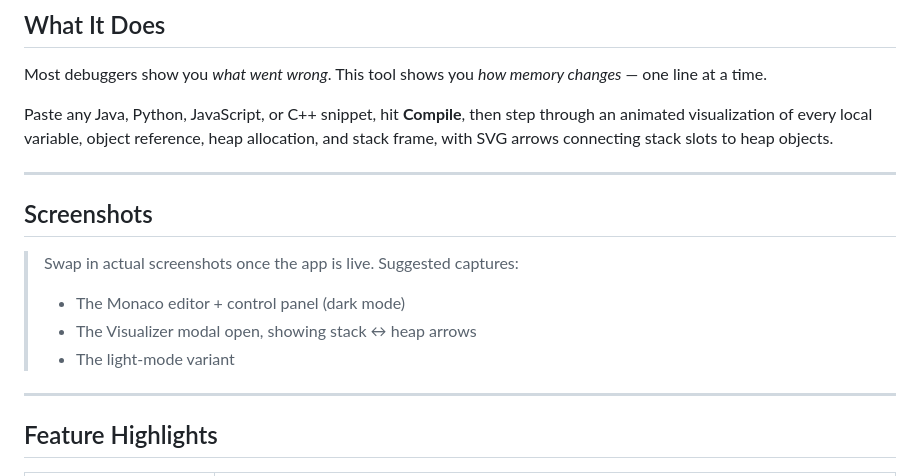
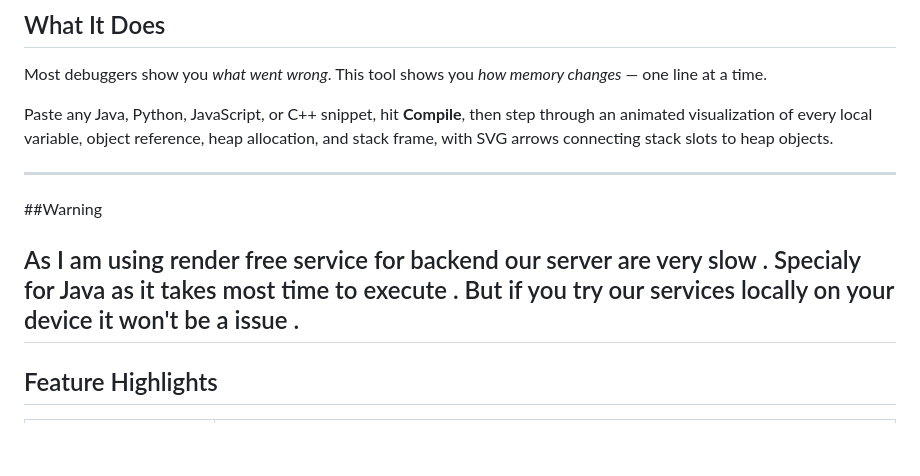
Before and after one commit to ankitmor2106/memory_visualizer, a Markdown page: README.md, the part around the change. GitHub-like rendering; blank space fills up the shorter version.

Commit message:
Update README with performance warning and screenshots
Added warning about backend performance and updated screenshot section.

```diff
--- a/README.md
+++ b/README.md
@@ -14,13 +14,9 @@ Paste any Java, Python, JavaScript, or C++ snippet, hit **Compile**, then step t
 
 ---
 
-## Screenshots
+##Warning
 
-> Swap in actual screenshots once the app is live. Suggested captures:
-> - The Monaco editor + control panel (dark mode)
-> - The Visualizer modal open, showing stack ↔ heap arrows
-> - The light-mode variant
-
+As I am using render free service for backend our server are very slow . Specialy for Java as it takes most time to execute . But if you try our services locally on your device it won't be a issue .
 ---
 
 ## Feature Highlights
```
